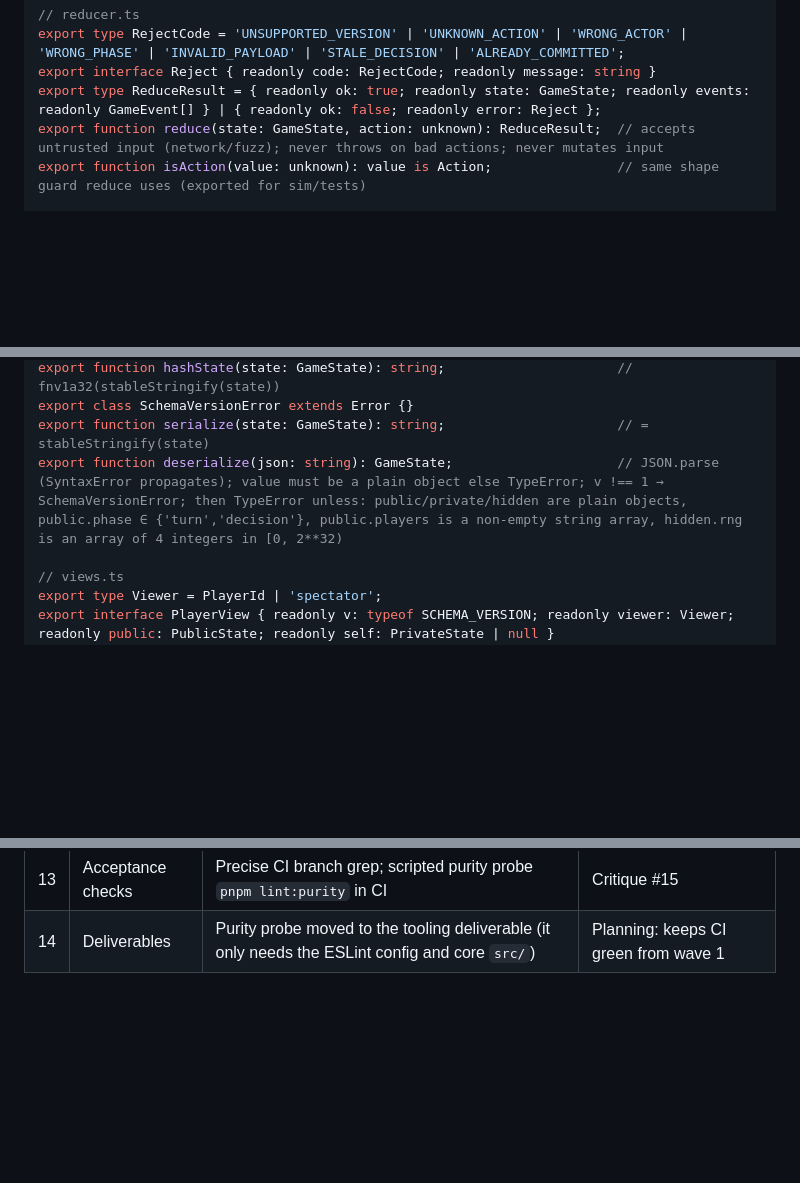
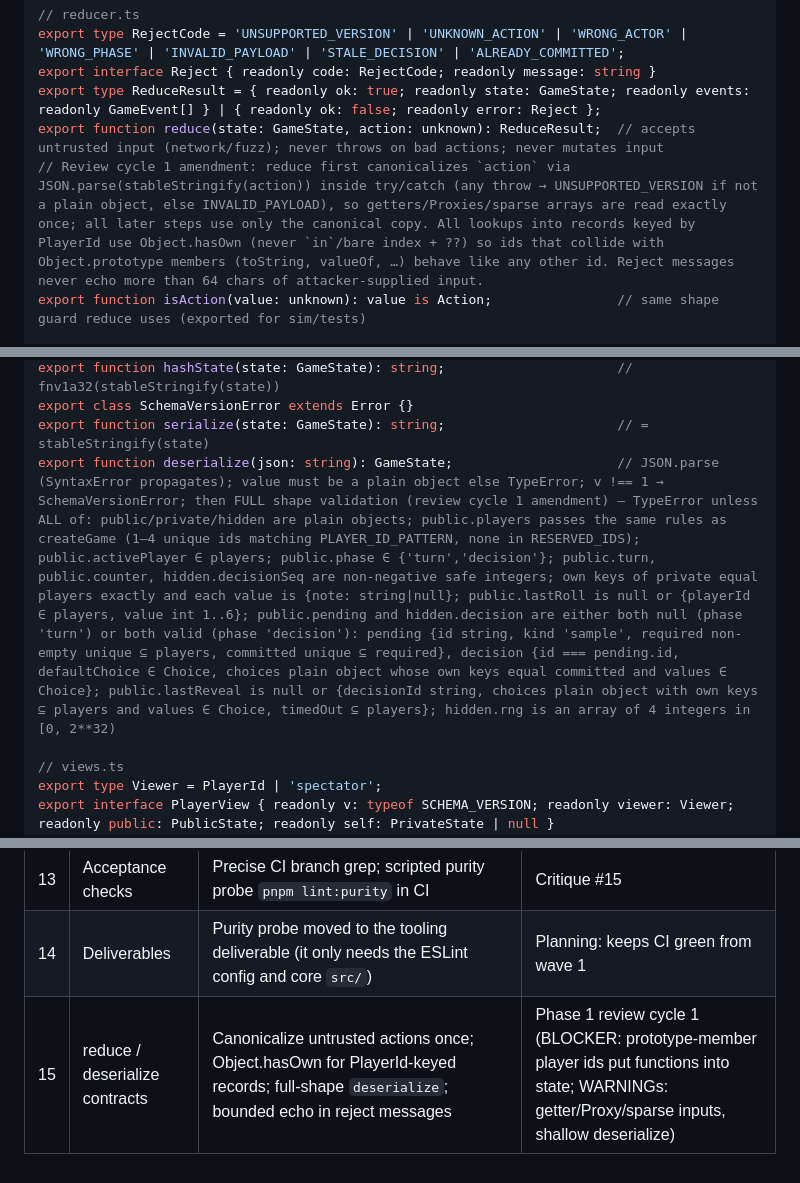
Before and after one commit to ace027/Dokapon-kingdom-2, a Markdown page: .planning/specs/01-foundations-deterministic-engine-spec.md, 3 parts joined by grey strips. Rendered like a GitHub page; blank space fills up the shorter version.

Commit message:
Spec: review cycle 1 amendments to reduce/deserialize contracts
Co-Authored-By: Claude Opus 5.5 <noreply@anthropic.com>
Claude-Session: https://claude.ai/code/session_015htsm5zM8eikiMmmfPVL8n

```diff
--- a/.planning/specs/01-foundations-deterministic-engine-spec.md
+++ b/.planning/specs/01-foundations-deterministic-engine-spec.md
@@ -125,6 +125,7 @@ export type RejectCode = 'UNSUPPORTED_VERSION' | 'UNKNOWN_ACTION' | 'WRONG_ACTOR
 export interface Reject { readonly code: RejectCode; readonly message: string }
 export type ReduceResult = { readonly ok: true; readonly state: GameState; readonly events: readonly GameEvent[] } | { readonly ok: false; readonly error: Reject };
 export function reduce(state: GameState, action: unknown): ReduceResult;  // accepts untrusted input (network/fuzz); never throws on bad actions; never mutates input
+// Review cycle 1 amendment: reduce first canonicalizes `action` via JSON.parse(stableStringify(action)) inside try/catch (any throw → UNSUPPORTED_VERSION if not a plain object, else INVALID_PAYLOAD), so getters/Proxies/sparse arrays are read exactly once; all later steps use only the canonical copy. All lookups into records keyed by PlayerId use Object.hasOwn (never `in`/bare index + ??) so ids that collide with Object.prototype members (toString, valueOf, …) behave like any other id. Reject messages never echo more than 64 chars of attacker-supplied input.
 export function isAction(value: unknown): value is Action;                // same shape guard reduce uses (exported for sim/tests)
 
 // game.ts
@@ -147,7 +148,7 @@ export function fnv1a32(text: string): string;                            // FNV
 export function hashState(state: GameState): string;                      // fnv1a32(stableStringify(state))
 export class SchemaVersionError extends Error {}
 export function serialize(state: GameState): string;                      // = stableStringify(state)
-export function deserialize(json: string): GameState;                     // JSON.parse (SyntaxError propagates); value must be a plain object else TypeError; v !== 1 → SchemaVersionError; then TypeError unless: public/private/hidden are plain objects, public.phase ∈ {'turn','decision'}, public.players is a non-empty string array, hidden.rng is an array of 4 integers in [0, 2**32)
+export function deserialize(json: string): GameState;                     // JSON.parse (SyntaxError propagates); value must be a plain object else TypeError; v !== 1 → SchemaVersionError; then FULL shape validation (review cycle 1 amendment) — TypeError unless ALL of: public/private/hidden are plain objects; public.players passes the same rules as createGame (1–4 unique ids matching PLAYER_ID_PATTERN, none in RESERVED_IDS); public.activePlayer ∈ players; public.phase ∈ {'turn','decision'}; public.turn, public.counter, hidden.decisionSeq are non-negative safe integers; own keys of private equal players exactly and each value is {note: string|null}; public.lastRoll is null or {playerId ∈ players, value int 1..6}; public.pending and hidden.decision are either both null (phase 'turn') or both valid (phase 'decision'): pending {id string, kind 'sample', required non-empty unique ⊆ players, committed unique ⊆ required}, decision {id === pending.id, defaultChoice ∈ Choice, choices plain object whose own keys equal committed and values ∈ Choice}; public.lastReveal is null or {decisionId string, choices plain object with own keys ⊆ players and values ∈ Choice, timedOut ⊆ players}; hidden.rng is an array of 4 integers in [0, 2**32)
 
 // views.ts
 export type Viewer = PlayerId | 'spectator';
@@ -470,3 +471,4 @@ export function loadContentDir(dir: string | URL): ContentEntry[];  // in src/lo
 | 12 | Versions | `@eslint/js` 10.0.1 and `@types/node` 22.20.4 confirmed on npm registry (2026-09-26) | Critique #14 |
 | 13 | Acceptance checks | Precise CI branch grep; scripted purity probe `pnpm lint:purity` in CI | Critique #15 |
 | 14 | Deliverables | Purity probe moved to the tooling deliverable (it only needs the ESLint config and core `src/`) | Planning: keeps CI green from wave 1 |
+| 15 | reduce / deserialize contracts | Canonicalize untrusted actions once; Object.hasOwn for PlayerId-keyed records; full-shape `deserialize`; bounded echo in reject messages | Phase 1 review cycle 1 (BLOCKER: prototype-member player ids put functions into state; WARNINGs: getter/Proxy/sparse inputs, shallow deserialize) |
```
